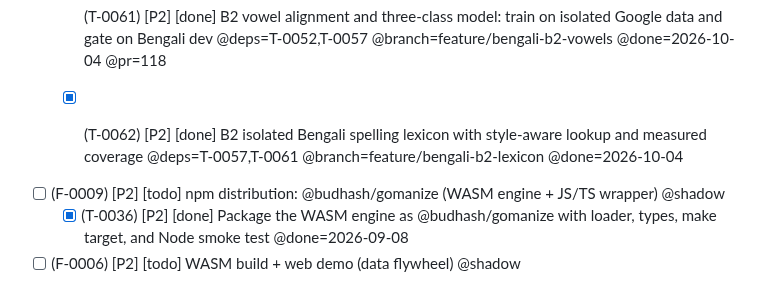
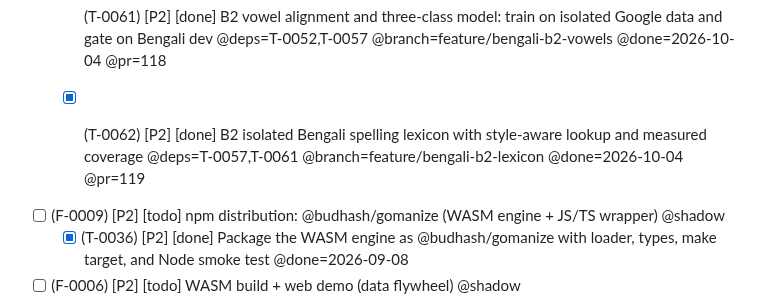
Before and after one commit to budhash/gomanize, a Markdown page: TASKS.md, the part around the change. Rendered like a GitHub page.

Commit message:
docs: link Bengali lexicon task to draft PR 119

```diff
--- a/TASKS.md
+++ b/TASKS.md
@@ -53,7 +53,7 @@ Tags: `@deps=` `@rel=` `@branch=` `@pr=` `@issue=` `@tags=` `@effort=` `@system=
   - [x] (T-0057) [P2] [done] Freeze Bengali normalized split manifests and cross-source exclusions before B2 training; assert provenance and report overlap @deps=T-0051 @branch=feature/bengali-b2-data @done=2026-10-04 @pr=117
 
   - [x] (T-0061) [P2] [done] B2 vowel alignment and three-class model: train on isolated Google data and gate on Bengali dev @deps=T-0052,T-0057 @branch=feature/bengali-b2-vowels @done=2026-10-04 @pr=118
-  - [x] (T-0062) [P2] [done] B2 isolated Bengali spelling lexicon with style-aware lookup and measured coverage @deps=T-0057,T-0061 @branch=feature/bengali-b2-lexicon @done=2026-10-04
+  - [x] (T-0062) [P2] [done] B2 isolated Bengali spelling lexicon with style-aware lookup and measured coverage @deps=T-0057,T-0061 @branch=feature/bengali-b2-lexicon @done=2026-10-04 @pr=119
 - [ ] (F-0009) [P2] [todo] npm distribution: @budhash/gomanize (WASM engine + JS/TS wrapper) @shadow
   - [x] (T-0036) [P2] [done] Package the WASM engine as @budhash/gomanize with loader, types, make target, and Node smoke test @done=2026-09-08
 - [ ] (F-0006) [P2] [todo] WASM build + web demo (data flywheel) @shadow
```
